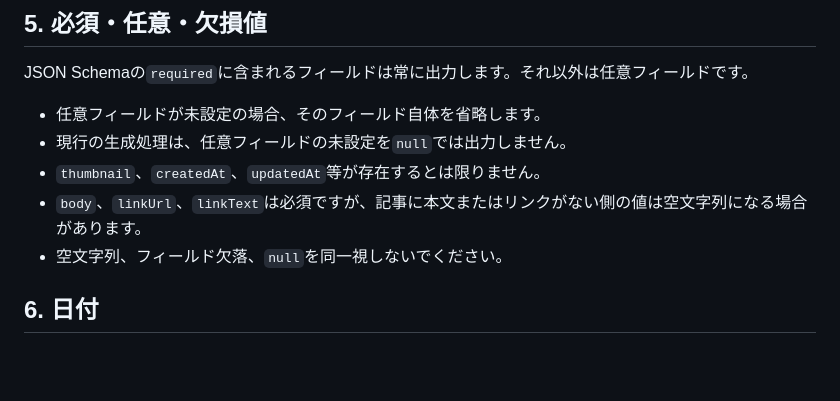
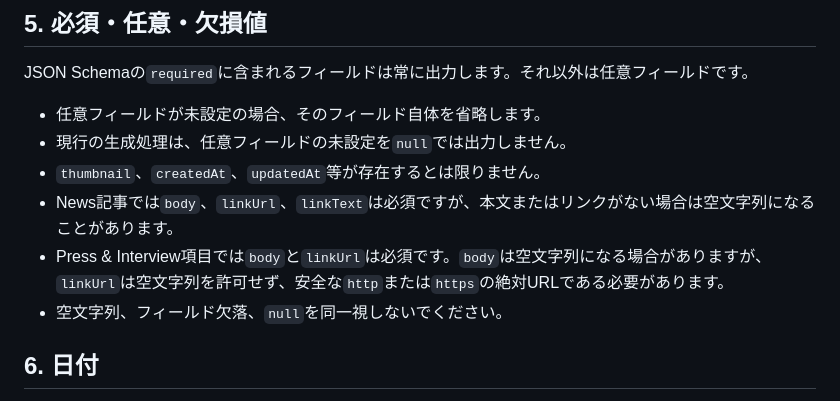
Before and after one commit to Zakinu/MUGnet-News, a Markdown page: docs/versioning.md, the part around the change. GitHub-like rendering; blank space fills up the shorter version.

Commit message:
Pressリンク仕様を互換性文書で明確化

```diff
--- a/docs/versioning.md
+++ b/docs/versioning.md
@@ -55,7 +55,8 @@ JSON Schemaの`required`に含まれるフィールドは常に出力します
 - 任意フィールドが未設定の場合、そのフィールド自体を省略します。
 - 現行の生成処理は、任意フィールドの未設定を`null`では出力しません。
 - `thumbnail`、`createdAt`、`updatedAt`等が存在するとは限りません。
-- `body`、`linkUrl`、`linkText`は必須ですが、記事に本文またはリンクがない側の値は空文字列になる場合があります。
+- News記事では`body`、`linkUrl`、`linkText`は必須ですが、本文またはリンクがない場合は空文字列になることがあります。
+- Press & Interview項目では`body`と`linkUrl`は必須です。`body`は空文字列になる場合がありますが、`linkUrl`は空文字列を許可せず、安全な`http`または`https`の絶対URLである必要があります。
 - 空文字列、フィールド欠落、`null`を同一視しないでください。
 
 ## 6. 日付
```
